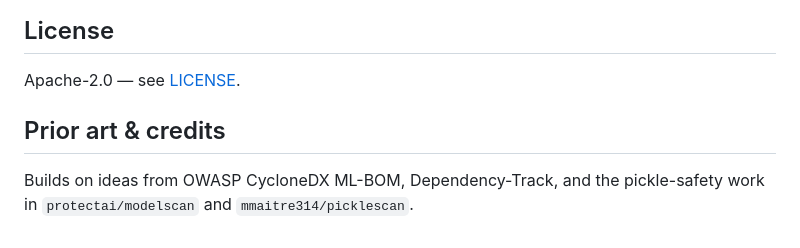
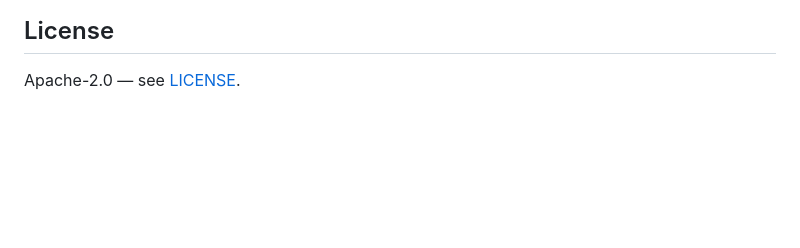
Before and after one commit to d01ki/AIBOM-Inspector, a Markdown page: README.md, the part around the change. Rendered like a GitHub page; blank space fills up the shorter version.

Commit message:
Update README
Update README

```diff
--- a/README.md
+++ b/README.md
@@ -100,8 +100,3 @@ uv run mypy              # types
 ## License
 
 Apache-2.0 — see [LICENSE](LICENSE).
-
-## Prior art & credits
-
-Builds on ideas from OWASP CycloneDX ML-BOM, Dependency-Track, and the pickle-safety
-work in `protectai/modelscan` and `mmaitre314/picklescan`.
```
